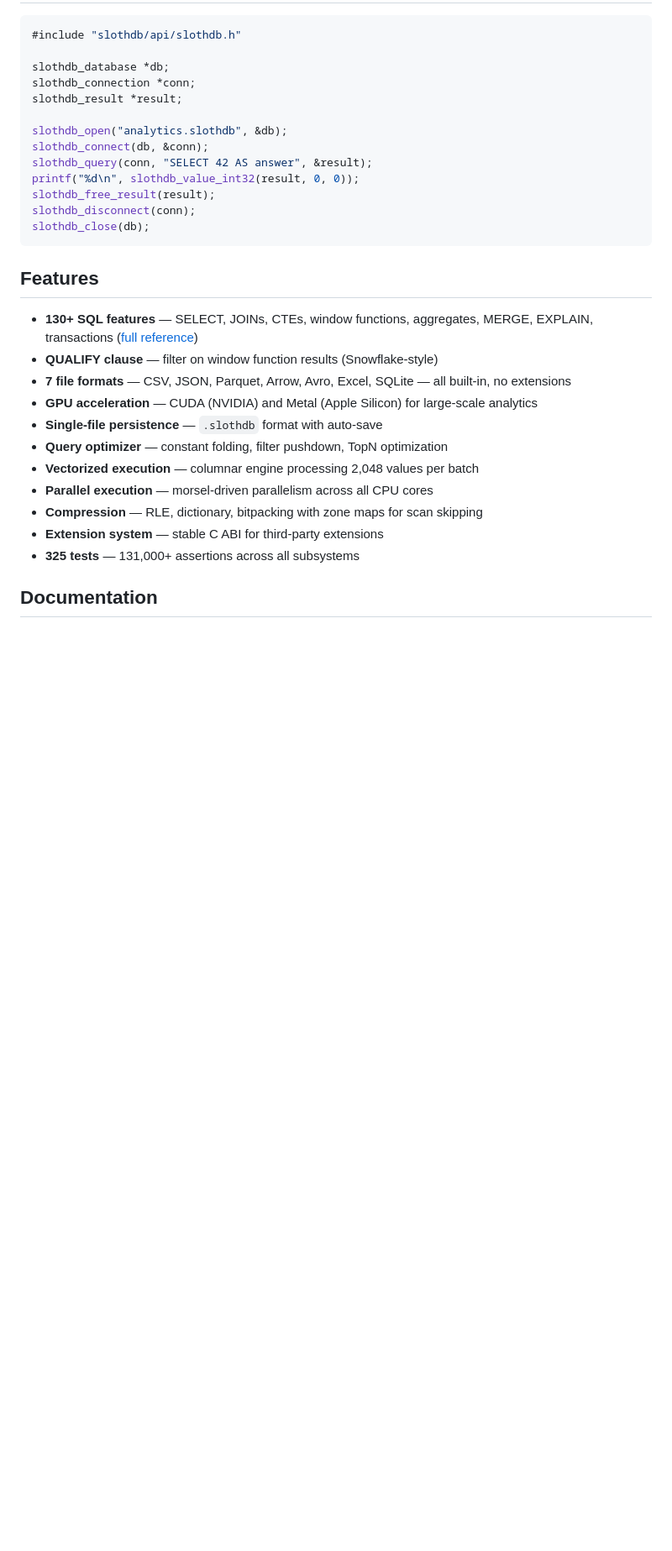
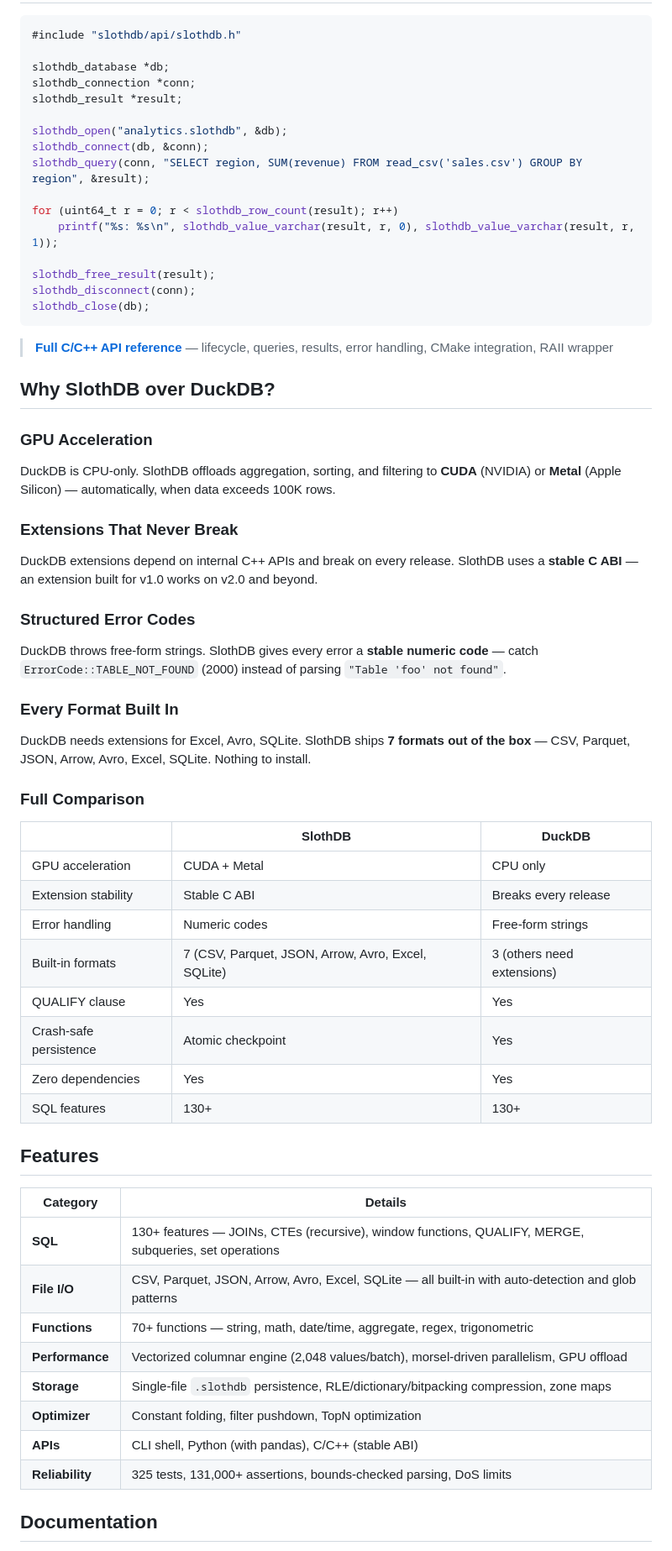
Before and after one commit to SouravRoy-ETL/slothdb, a Markdown page: README.md, the part around one of its changes. Shown at 84% size. GitHub-like rendering; blank space fills up the shorter version.

````diff
--- a/README.md
+++ b/README.md
@@ -177,26 +140,61 @@ slothdb_result *result;
 
 slothdb_open("analytics.slothdb", &db);
 slothdb_connect(db, &conn);
-slothdb_query(conn, "SELECT 42 AS answer", &result);
-printf("%d\n", slothdb_value_int32(result, 0, 0));
+slothdb_query(conn, "SELECT region, SUM(revenue) FROM read_csv('sales.csv') GROUP BY region", &result);
+
+for (uint64_t r = 0; r < slothdb_row_count(result); r++)
+    printf("%s: %s\n", slothdb_value_varchar(result, r, 0), slothdb_value_varchar(result, r, 1));
+
 slothdb_free_result(result);
 slothdb_disconnect(conn);
 slothdb_close(db);
 ```
 
+> **[Full C/C++ API reference](docs/DOCUMENTATION.md#7-cc-api)** — lifecycle, queries, results, error handling, CMake integration, RAII wrapper
+
+## Why SlothDB over DuckDB?
+
+### GPU Acceleration
+
+DuckDB is CPU-only. SlothDB offloads aggregation, sorting, and filtering to **CUDA** (NVIDIA) or **Metal** (Apple Silicon) — automatically, when data exceeds 100K rows.
+
+### Extensions That Never Break
+
+DuckDB extensions depend on internal C++ APIs and break on every release. SlothDB uses a **stable C ABI** — an extension built for v1.0 works on v2.0 and beyond.
+
+### Structured Error Codes
+
+DuckDB throws free-form strings. SlothDB gives every error a **stable numeric code** — catch `ErrorCode::TABLE_NOT_FOUND` (2000) instead of parsing `"Table 'foo' not found"`.
+
+### Every Format Built In
+
+DuckDB needs extensions for Excel, Avro, SQLite. SlothDB ships **7 formats out of the box** — CSV, Parquet, JSON, Arrow, Avro, Excel, SQLite. Nothing to install.
+
+### Full Comparison
+
+| | SlothDB | DuckDB |
+|-|---------|--------|
+| GPU acceleration | CUDA + Metal | CPU only |
+| Extension stability | Stable C ABI | Breaks every release |
+| Error handling | Numeric codes | Free-form strings |
+| Built-in formats | 7 (CSV, Parquet, JSON, Arrow, Avro, Excel, SQLite) | 3 (others need extensions) |
+| QUALIFY clause | Yes | Yes |
+| Crash-safe persistence | Atomic checkpoint | Yes |
+| Zero dependencies | Yes | Yes |
+| SQL features | 130+ | 130+ |
+
 ## Features
 
-- **130+ SQL features** — SELECT, JOINs, CTEs, window functions, aggregates, MERGE, EXPLAIN, transactions ([full reference](docs/SQL_REFERENCE.md))
-- **QUALIFY clause** — filter on window function results (Snowflake-style)
-- **7 file formats** — CSV, JSON, Parquet, Arrow, Avro, Excel, SQLite — all built-in, no extensions
-- **GPU acceleration** — CUDA (NVIDIA) and Metal (Apple Silicon) for large-scale analytics
-- **Single-file persistence** — `.slothdb` format with auto-save
-- **Query optimizer** — constant folding, filter pushdown, TopN optimization
-- **Vectorized execution** — columnar engine processing 2,048 values per batch
-- **Parallel execution** — morsel-driven parallelism across all CPU cores
-- **Compression** — RLE, dictionary, bitpacking with zone maps for scan skipping
-- **Extension system** — stable C ABI for third-party extensions
-- **325 tests** — 131,000+ assertions across all subsystems
+| Category | Details |
+|----------|---------|
+| **SQL** | 130+ features — JOINs, CTEs (recursive), window functions, QUALIFY, MERGE, subqueries, set operations |
+| **File I/O** | CSV, Parquet, JSON, Arrow, Avro, Excel, SQLite — all built-in with auto-detection and glob patterns |
+| **Functions** | 70+ functions — string, math, date/time, aggregate, regex, trigonometric |
+| **Performance** | Vectorized columnar engine (2,048 values/batch), morsel-driven parallelism, GPU offload |
+| **Storage** | Single-file `.slothdb` persistence, RLE/dictionary/bitpacking compression, zone maps |
+| **Optimizer** | Constant folding, filter pushdown, TopN optimization |
+| **APIs** | CLI shell, Python (with pandas), C/C++ (stable ABI) |
+| **Reliability** | 325 tests, 131,000+ assertions, bounds-checked parsing, DoS limits |
 
 ## Documentation
 
````
Also changed, not shown: other parts of README.md (+124 -139 lines).
